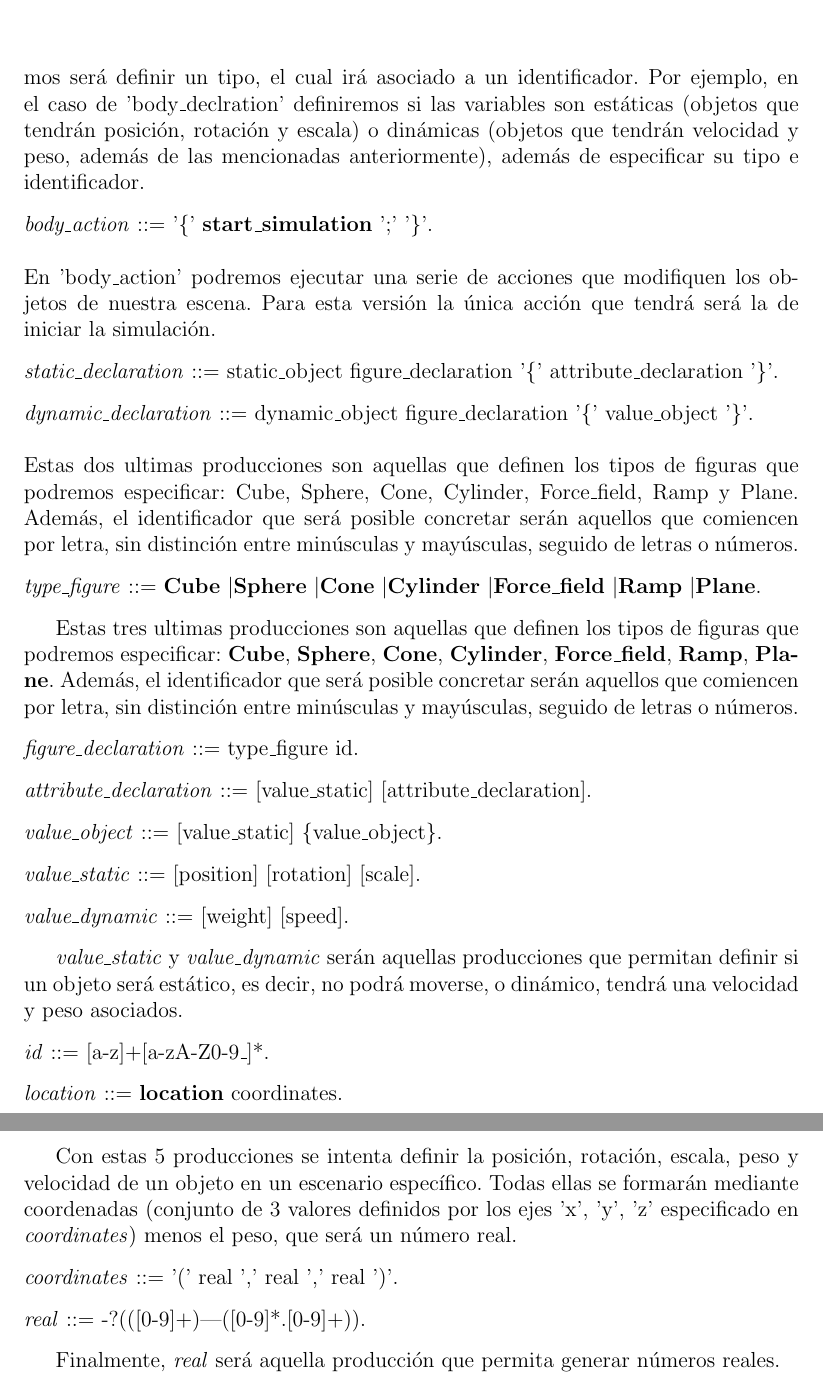
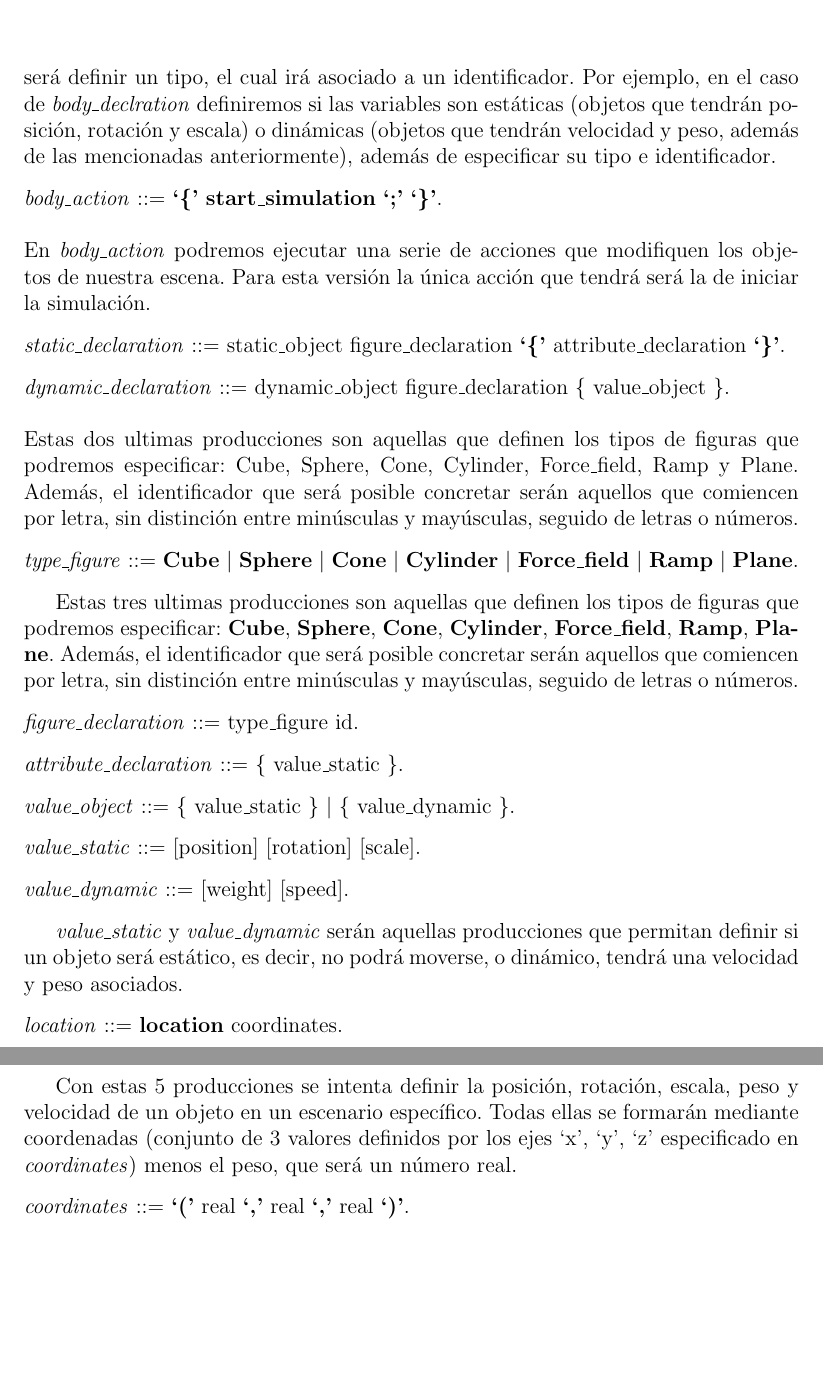
Before and after one commit to Edusanc95/Blendify, a LaTeX document (doc/blendify.tex): two parts of pages 6 and 7 of 8, joined at a grey line, cut so that both start at the same text, the shorter picture padded with empty space. Compiled offline with pdfLaTeX.

Commit message:
blendify updated

```diff
--- a/doc/prolen1.tex
+++ b/doc/blendify.tex
@@ -139,26 +139,26 @@ Se pretende que el usuario define el comienzo y el fin del programa para ayudarl
 
 Como se ha mencionado anteriormente, el objetivo de esta producción sería el mismo, ya que hay una parte de declaración de variables, otra de escenarios y acciones.
 
-\noindent \textit{body\_declaration} ::= ['\{' static\_declaration static\_dynamic '\}'] ['\{' dynamic\_declaration static\_dynamic '\}'].  \\ \\
-Esta producción definine los campos de declaraciones. Básicamente, lo que haremos será definir un tipo, el cual irá asociado a un identificador. Por ejemplo, en el caso de 'body\_declration' definiremos si las variables son estáticas (objetos que tendrán posición, rotación y escala) o dinámicas (objetos que tendrán velocidad y peso, además de las mencionadas anteriormente), además de especificar su tipo e identificador.
+\noindent \textit{body\_declaration} ::= \textbf{`\{'} static\_declaration static\_dynamic \textbf{`\}'} \textbar\space \textbf{`\{'} dynamic\_declaration static\_dynamic \textbf{`\}'}.  \\ \\
+Esta producción definine los campos de declaraciones. Básicamente, lo que haremos será definir un tipo, el cual irá asociado a un identificador. Por ejemplo, en el caso de \textit{body\_declration} definiremos si las variables son estáticas (objetos que tendrán posición, rotación y escala) o dinámicas (objetos que tendrán velocidad y peso, además de las mencionadas anteriormente), además de especificar su tipo e identificador.
 
-\noindent \textit{body\_action} ::= '\{' \textbf{start\_simulation} ';' '\}'. \\ \\
-En 'body\_action' podremos ejecutar una serie de acciones que modifiquen los objetos de nuestra escena. Para esta versión la única acción que tendrá será la de iniciar la simulación.
+\noindent \textit{body\_action} ::= \textbf{`\{'} \textbf{start\_simulation} \textbf{`;'} \textbf{`\}'}. \\ \\
+En \textit{body\_action} podremos ejecutar una serie de acciones que modifiquen los objetos de nuestra escena. Para esta versión la única acción que tendrá será la de iniciar la simulación.
 
-\noindent \textit{static\_declaration} ::= static\_object figure\_declaration '\{' attribute\_declaration '\}'.
+\noindent \textit{static\_declaration} ::= static\_object figure\_declaration \textbf{`\{'} attribute\_declaration \textbf{`\}'}.
 
-\noindent \textit{dynamic\_declaration} ::= dynamic\_object figure\_declaration '\{' value\_object '\}'. \\ \\
+\noindent \textit{dynamic\_declaration} ::= dynamic\_object figure\_declaration \{ value\_object \}. \\ \\
 Estas dos ultimas producciones son aquellas que definen los tipos de figuras que podremos especificar: Cube, Sphere, Cone, Cylinder, Force\_field, Ramp y Plane. Además, el identificador que será posible concretar serán aquellos que comiencen por letra, sin distinción entre minúsculas y mayúsculas, seguido de letras o números.
 
-\noindent \textit{type\_figure} ::= \textbf{Cube} \textbar \textbf{Sphere} \textbar \textbf{Cone} \textbar \textbf{Cylinder} \textbar \textbf{Force\_field} \textbar \textbf{Ramp} \textbar  \textbf{Plane}.
+\noindent \textit{type\_figure} ::= \textbf{Cube} \textbar\space \textbf{Sphere} \textbar\space \textbf{Cone} \textbar\space \textbf{Cylinder} \textbar\space \textbf{Force\_field} \textbar\space \textbf{Ramp} \textbar\space  \textbf{Plane}.
 
 Estas tres ultimas producciones son aquellas que definen los tipos de figuras que podremos especificar: \textbf{Cube}, \textbf{Sphere}, \textbf{Cone}, \textbf{Cylinder}, \textbf{Force\_field}, \textbf{Ramp}, \textbf{Plane}. Además, el identificador que será posible concretar serán aquellos que comiencen por letra, sin distinción entre minúsculas y mayúsculas, seguido de letras o números.
 
 \noindent \textit{figure\_declaration} ::= type\_figure id.
 
-\noindent \textit{attribute\_declaration} ::= [value\_static] [attribute\_declaration].
+\noindent \textit{attribute\_declaration} ::= \{ value\_static \}.
 
-\noindent \textit{value\_object} ::= [value\_static] \{value\_object\}.
+\noindent \textit{value\_object} ::= \{ value\_static \} \textbar\space \{ value\_dynamic \}.
 
 \noindent \textit{value\_static} ::= [position] [rotation] [scale].
 
@@ -166,8 +166,6 @@ Estas tres ultimas producciones son aquellas que definen los tipos de figuras qu
 
 \textit{value\_static} y \textit{value\_dynamic} serán aquellas producciones que permitan definir si un objeto será estático, es decir, no podrá moverse, o dinámico, tendrá una velocidad y peso asociados.
 
-\noindent \textit{id} ::= [a-z]+[a-zA-Z0-9\_]*.
-
 \noindent \textit{location} ::= \textbf{location} coordinates.
 
 \noindent \textit{rotation} ::= \textbf{rotation} coordinates.
@@ -178,13 +176,9 @@ Estas tres ultimas producciones son aquellas que definen los tipos de figuras qu
 
 \noindent \textit{speed} ::= \textbf{speed} coordinates.
 
-Con estas 5 producciones se intenta definir la posición, rotación, escala, peso y velocidad de un objeto en un escenario específico. Todas ellas se formarán mediante coordenadas (conjunto de 3 valores definidos por los ejes 'x', 'y', 'z' especificado en \textit{coordinates}) menos el peso, que será un número real.
+Con estas 5 producciones se intenta definir la posición, rotación, escala, peso y velocidad de un objeto en un escenario específico. Todas ellas se formarán mediante coordenadas (conjunto de 3 valores definidos por los ejes `x', `y', `z' especificado en \textit{coordinates}) menos el peso, que será un número real.
 
-\noindent \textit{coordinates} ::= '(' real ',' real ',' real ')'.
-
-\noindent \textit{real} ::= -?(([0-9]+)|([0-9]*.[0-9]+)).
-
-Finalmente, \textit{real} será aquella producción que permita generar números reales.
+\noindent \textit{coordinates} ::= \textbf{`('} real \textbf{`,'} real \textbf{`,'} real \textbf{`)'}.
 
 \newpage
 \bibliographystyle{plain}
```
Also changed, not shown: doc/blendify.pdf (added), doc/blendifyENG.tex (renamed from doc/prolen1ENG.tex), doc/images/informatica.png (deleted), doc/images/informatica_gray.pdf (added), doc/blendify.tex (8 more changed lines).
